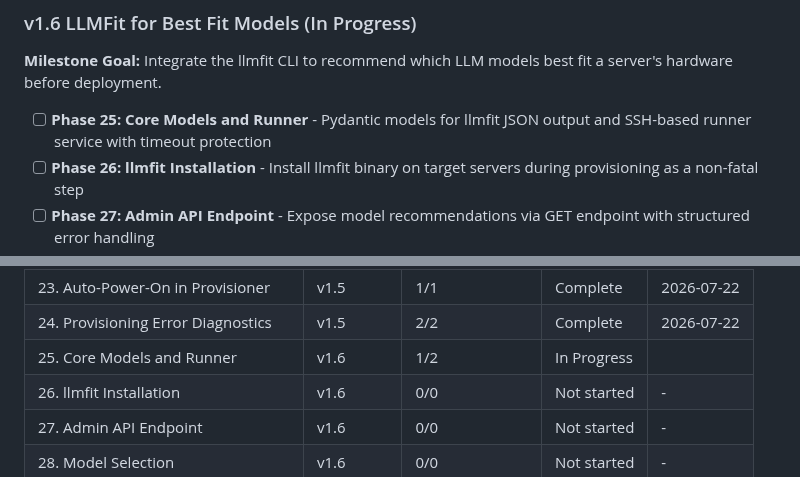
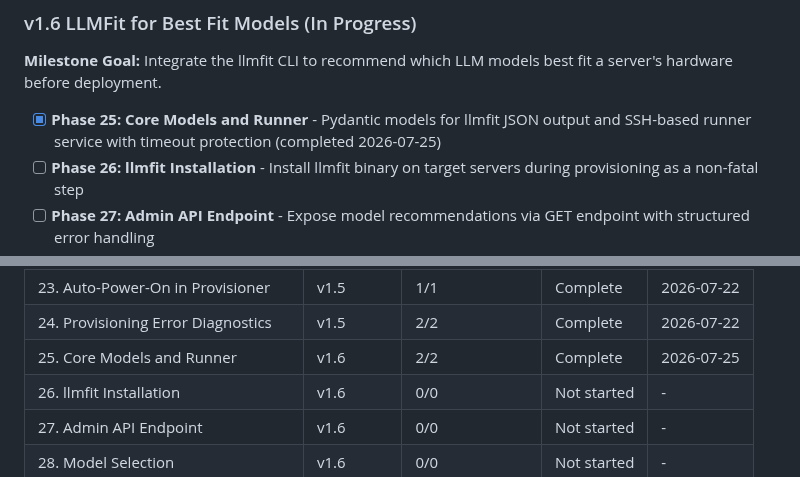
Before and after one commit to grafuls/qiip, a Markdown page: .planning/ROADMAP.md, 2 parts joined by grey strips. Drawn GitHub-style.

Commit message:
docs(phase-25): update tracking after wave 2

```diff
--- a/.planning/ROADMAP.md
+++ b/.planning/ROADMAP.md
@@ -76,7 +76,7 @@
 
 **Milestone Goal:** Integrate the llmfit CLI to recommend which LLM models best fit a server's hardware before deployment.
 
-- [ ] **Phase 25: Core Models and Runner** - Pydantic models for llmfit JSON output and SSH-based runner service with timeout protection
+- [x] **Phase 25: Core Models and Runner** - Pydantic models for llmfit JSON output and SSH-based runner service with timeout protection (completed 2026-07-25)
 - [ ] **Phase 26: llmfit Installation** - Install llmfit binary on target servers during provisioning as a non-fatal step
 - [ ] **Phase 27: Admin API Endpoint** - Expose model recommendations via GET endpoint with structured error handling
 - [ ] **Phase 28: Model Selection** - Wire operator-selected model into provisioning via VLLM_MODEL env var
@@ -207,7 +207,7 @@ Phases execute in numeric order: 25 -> 26 -> 27 -> 28 -> 29
 | 22. Power Management Endpoints | v1.5 | 1/1 | Complete | 2026-07-22 |
 | 23. Auto-Power-On in Provisioner | v1.5 | 1/1 | Complete | 2026-07-22 |
 | 24. Provisioning Error Diagnostics | v1.5 | 2/2 | Complete | 2026-07-22 |
-| 25. Core Models and Runner | v1.6 | 1/2 | In Progress|  |
+| 25. Core Models and Runner | v1.6 | 2/2 | Complete   | 2026-07-25 |
 | 26. llmfit Installation | v1.6 | 0/0 | Not started | - |
 | 27. Admin API Endpoint | v1.6 | 0/0 | Not started | - |
 | 28. Model Selection | v1.6 | 0/0 | Not started | - |
```
Also changed, not shown: other parts of .planning/ROADMAP.md (+2 -2 lines).
